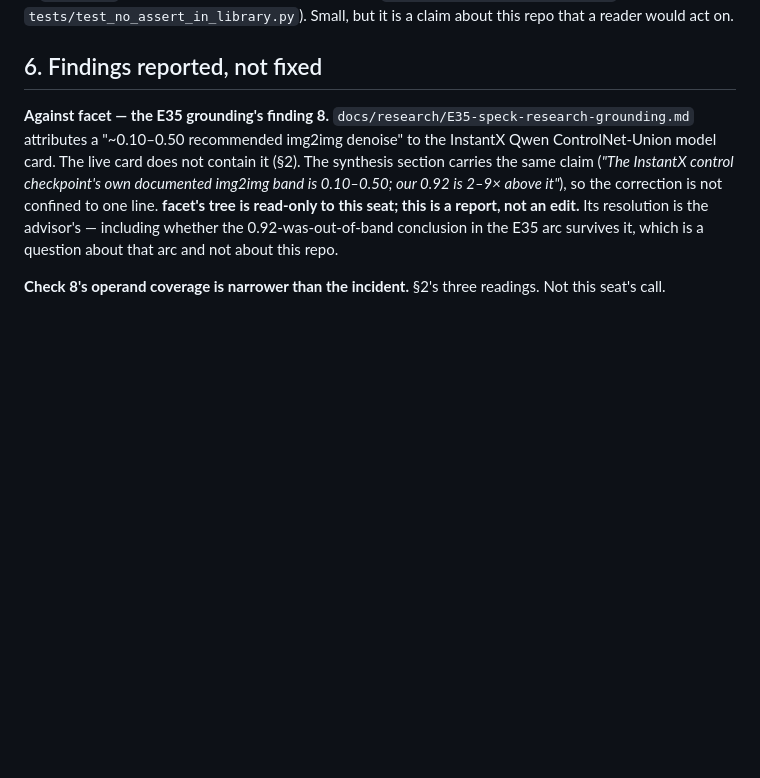
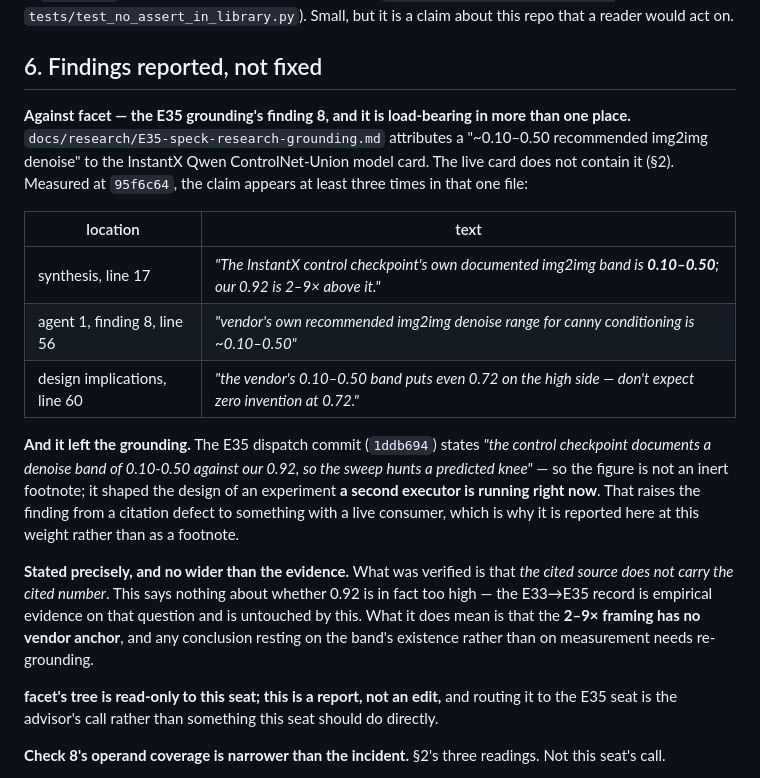
Before and after one commit to mcp-tool-shop-org/comfy-preflight, a Markdown page: docs/build-report-aggregator-and-check-8.md, the part around the change. Rendered like a GitHub page; blank space fills up the shorter version.

Commit message:
The uncited band has a live consumer, and the report says so at that weight
Measured at facet 95f6c64: the 0.10-0.50 claim appears at least three times in
the E35 grounding — synthesis, finding 8, and the design implications, where it
is used to argue that even 0.72 is on the high side.

And it left the grounding. The E35 dispatch commit states the checkpoint
"documents a denoise band of 0.10-0.50 against our 0.92, so the sweep hunts a
predicted knee" — so the figure shaped the design of an experiment a second
executor is running now. That is the difference between a citation defect and
one with a live consumer.

Stated no wider than the evidence: what was verified is that the cited source
does not carry the cited number. Whether 0.92 is in fact too high is an
empirical question the E33->E35 record speaks to and this does not touch. What
it does mean is that the 2-9x framing has no vendor anchor.

facet stays read-only to this seat. Routing this to the E35 seat is the
advisor's call.

Co-Authored-By: Claude Opus 5 <noreply@anthropic.com>

```diff
--- a/docs/build-report-aggregator-and-check-8.md
+++ b/docs/build-report-aggregator-and-check-8.md
@@ -221,14 +221,31 @@ reader would act on.
 
 ## 6. Findings reported, not fixed
 
-**Against facet — the E35 grounding's finding 8.** `docs/research/E35-speck-research-grounding.md`
-attributes a "~0.10–0.50 recommended img2img denoise" to the InstantX Qwen ControlNet-Union model
-card. The live card does not contain it (§2). The synthesis section carries the same claim
-(*"The InstantX control checkpoint's own documented img2img band is 0.10–0.50; our 0.92 is 2–9×
-above it"*), so the correction is not confined to one line. **facet's tree is read-only to this
-seat; this is a report, not an edit.** Its resolution is the advisor's — including whether the
-0.92-was-out-of-band conclusion in the E35 arc survives it, which is a question about that arc
-and not about this repo.
+**Against facet — the E35 grounding's finding 8, and it is load-bearing in more than one place.**
+`docs/research/E35-speck-research-grounding.md` attributes a "~0.10–0.50 recommended img2img
+denoise" to the InstantX Qwen ControlNet-Union model card. The live card does not contain it
+(§2). Measured at `95f6c64`, the claim appears at least three times in that one file:
+
+| location | text |
+|---|---|
+| synthesis, line 17 | *"The InstantX control checkpoint's own documented img2img band is **0.10–0.50**; our 0.92 is 2–9× above it."* |
+| agent 1, finding 8, line 56 | *"vendor's own recommended img2img denoise range for canny conditioning is ~0.10–0.50"* |
+| design implications, line 60 | *"the vendor's 0.10–0.50 band puts even 0.72 on the high side — don't expect zero invention at 0.72."* |
+
+**And it left the grounding.** The E35 dispatch commit (`1ddb694`) states *"the control checkpoint
+documents a denoise band of 0.10-0.50 against our 0.92, so the sweep hunts a predicted knee"* —
+so the figure is not an inert footnote; it shaped the design of an experiment **a second executor
+is running right now**. That raises the finding from a citation defect to something with a live
+consumer, which is why it is reported here at this weight rather than as a footnote.
+
+**Stated precisely, and no wider than the evidence.** What was verified is that *the cited source
+does not carry the cited number*. This says nothing about whether 0.92 is in fact too high — the
+E33→E35 record is empirical evidence on that question and is untouched by this. What it does mean
+is that the **2–9× framing has no vendor anchor**, and any conclusion resting on the band's
+existence rather than on measurement needs re-grounding.
+
+**facet's tree is read-only to this seat; this is a report, not an edit,** and routing it to the
+E35 seat is the advisor's call rather than something this seat should do directly.
 
 **Check 8's operand coverage is narrower than the incident.** §2's three readings. Not this
 seat's call.
```
